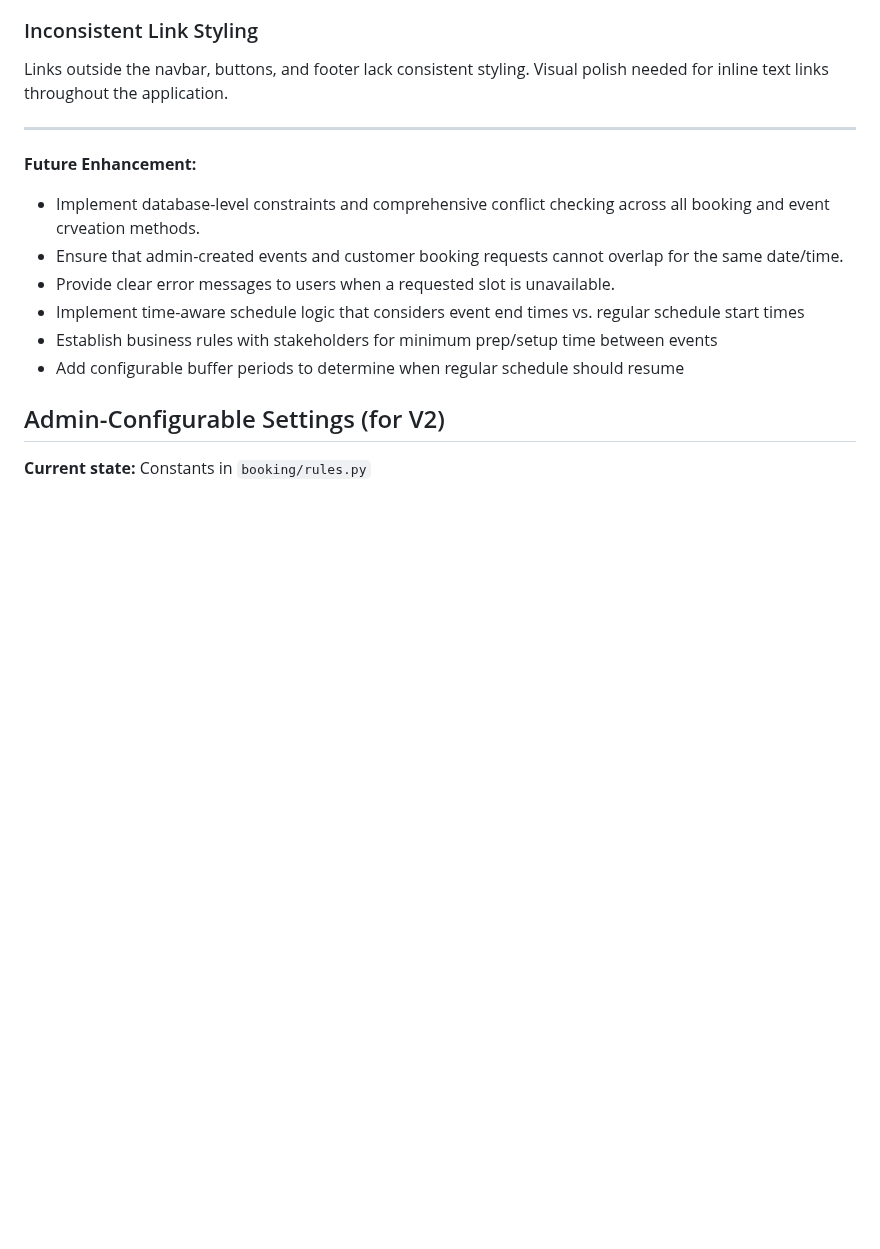
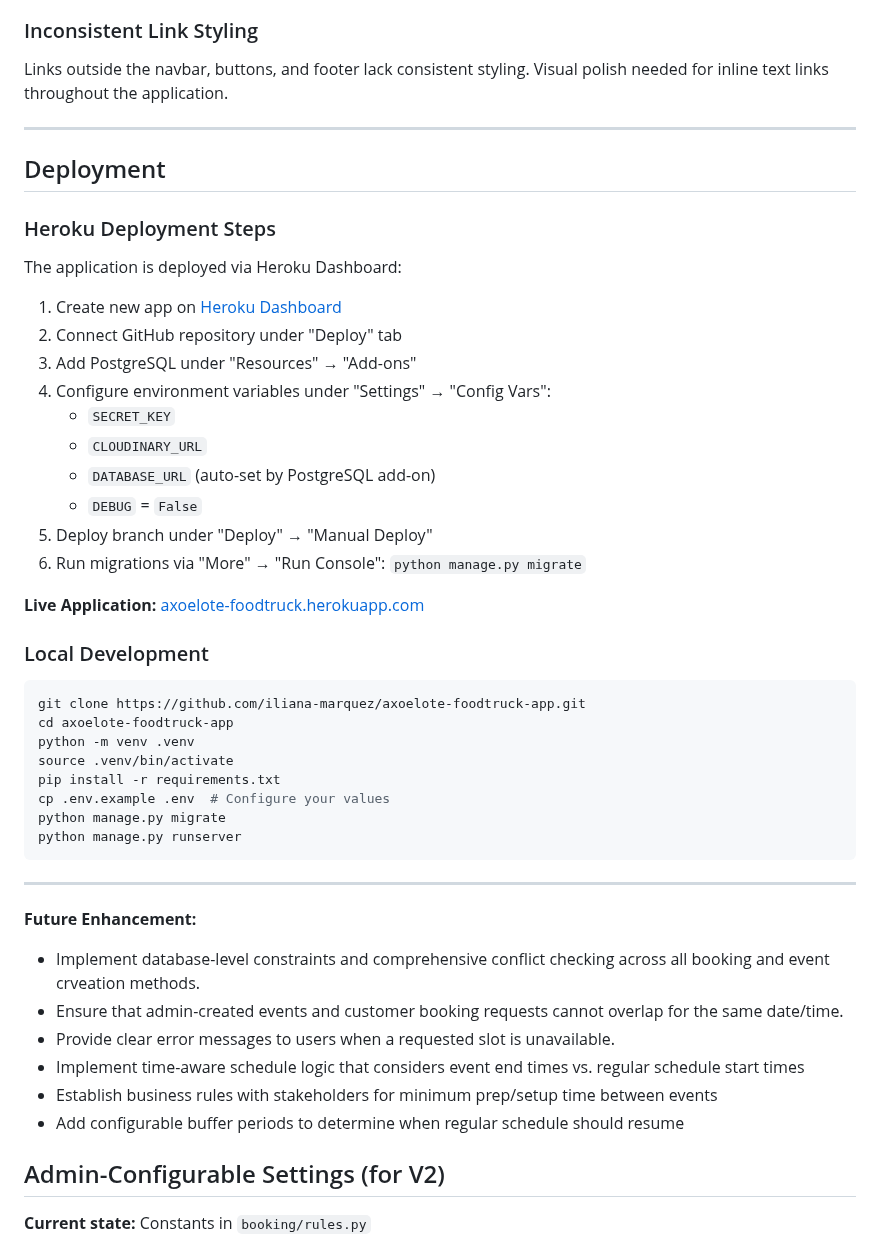
Before and after one commit to iliana-marquez/axoelote-foodtruck-app, a Markdown page: README.md, the part around the change. Drawn GitHub-style; blank space fills up the shorter version.

Commit message:
docs: Update Deployment and Local Development Sections

````diff
--- a/README.md
+++ b/README.md
@@ -658,7 +658,38 @@ The "Clear" link on the booking request form has no functionality. Intended to r
 Links outside the navbar, buttons, and footer lack consistent styling. Visual polish needed for inline text links throughout the application.
 
 ---
+## Deployment
 
+### Heroku Deployment Steps
+
+The application is deployed via Heroku Dashboard:
+
+1. Create new app on [Heroku Dashboard](https://dashboard.heroku.com/)
+2. Connect GitHub repository under "Deploy" tab
+3. Add PostgreSQL under "Resources" → "Add-ons"
+4. Configure environment variables under "Settings" → "Config Vars":
+   - `SECRET_KEY`
+   - `CLOUDINARY_URL`
+   - `DATABASE_URL` (auto-set by PostgreSQL add-on)
+   - `DEBUG` = `False`
+5. Deploy branch under "Deploy" → "Manual Deploy"
+6. Run migrations via "More" → "Run Console": `python manage.py migrate`
+
+**Live Application:** [axoelote-foodtruck.herokuapp.com](https://axoelote-foodtruck-6de5775aa776.herokuapp.com/)
+
+### Local Development
+```bash
+git clone https://github.com/iliana-marquez/axoelote-foodtruck-app.git
+cd axoelote-foodtruck-app
+python -m venv .venv
+source .venv/bin/activate
+pip install -r requirements.txt
+cp .env.example .env  # Configure your values
+python manage.py migrate
+python manage.py runserver
+```
+
+---
 
 **Future Enhancement:**
 - Implement database-level constraints and comprehensive conflict checking across all booking and event crveation methods.
````
